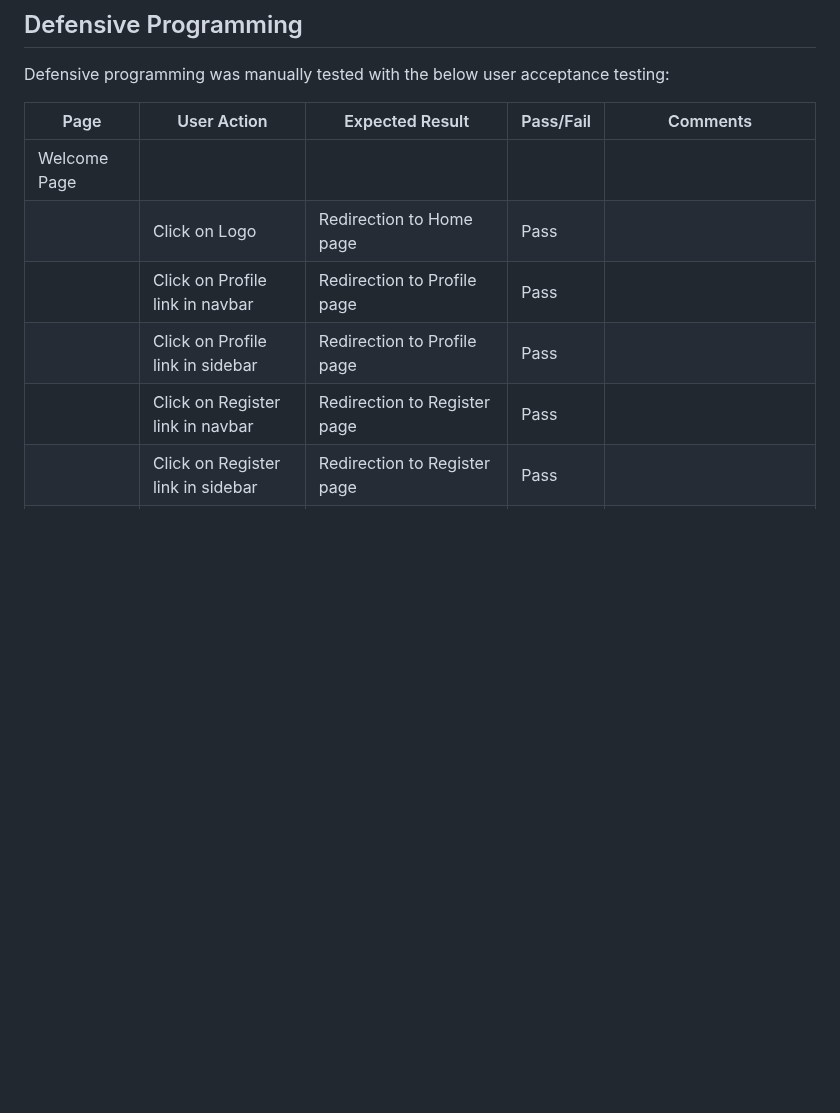
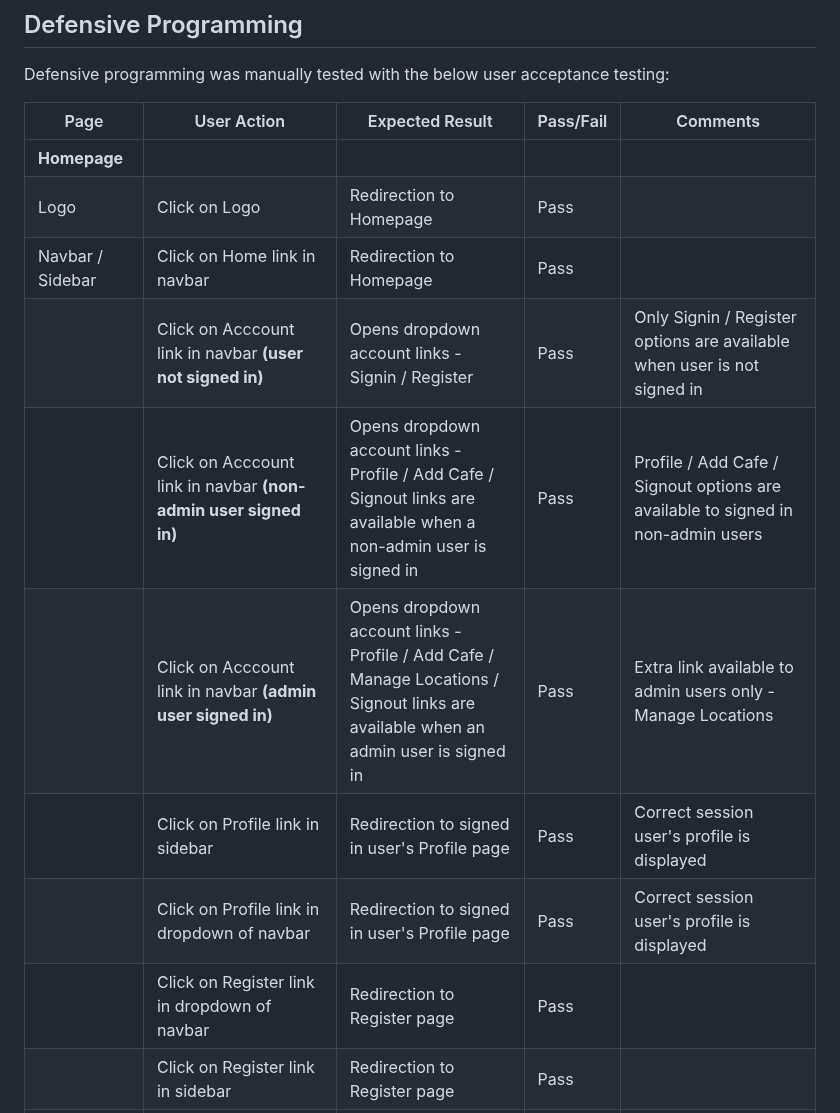
Before and after one commit to tarahwaters/milestone-project3, a Markdown page: TESTING.md, the part around one of its changes. Drawn GitHub-style; blank space fills up the shorter version.

```diff
--- a/TESTING.md
+++ b/TESTING.md
@@ -110,9 +110,13 @@ Defensive programming was manually tested with the below user acceptance testing
 
 | Page | User Action | Expected Result | Pass/Fail | Comments |
 | --- | --- | --- | --- | --- |
-| Welcome Page | | | | |
-| | Click on Logo | Redirection to Home page | Pass | |
-| | Click on Profile link in navbar | Redirection to Profile page | Pass | |
-| | Click on Profile link in sidebar | Redirection to Profile page | Pass | |
-| | Click on Register link in navbar | Redirection to Register page | Pass | |
+| **Homepage** | | | | |
+| Logo | Click on Logo | Redirection to Homepage | Pass | |
+| Navbar / Sidebar | Click on Home link in navbar | Redirection to Homepage | Pass | |
+| | Click on Acccount link in navbar **(user not signed in)** | Opens dropdown account links - Signin / Register | Pass | Only Signin / Register options are available when user is not signed in |
+| | Click on Acccount link in navbar **(non-admin user signed in)** | Opens dropdown account links - Profile / Add Cafe / Signout links are available when a non-admin user is signed in | Pass | Profile / Add Cafe / Signout options are available to signed in non-admin users |
+| | Click on Acccount link in navbar **(admin user signed in)** | Opens dropdown account links - Profile / Add Cafe / Manage Locations / Signout links are available when an admin user is signed in | Pass | Extra link available to admin users only - Manage Locations |
+| | Click on Profile link in sidebar | Redirection to signed in user's Profile page | Pass | Correct session user's profile is displayed |
+| | Click on Profile link in dropdown of navbar | Redirection to signed in user's Profile page | Pass | Correct session user's profile is displayed |
+| | Click on Register link in dropdown of navbar | Redirection to Register page | Pass | |
 | | Click on Register link in sidebar | Redirection to Register page | Pass | |
```
Also changed, not shown: other parts of TESTING.md (+13 -5 lines).
